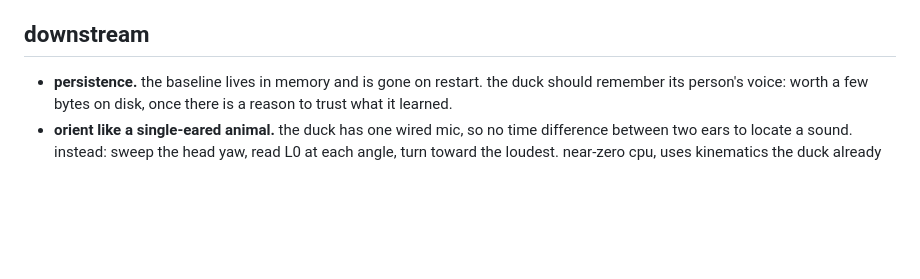
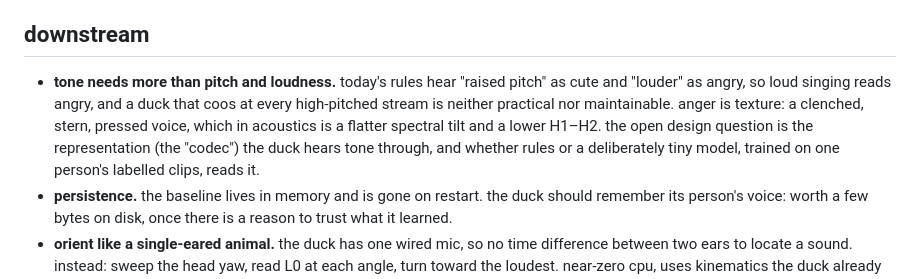
Before and after one commit to Archdiner/microhear, a Markdown page: README.md, the part around the change. Drawn GitHub-style; blank space fills up the shorter version.

Commit message:
readme: tone needs texture, not just pitch and loudness
Loud singing reads as angry and any raised pitch as cute. Anger is a pressed voice (flatter tilt,
lower H1-H2); the representation tone is heard through, and rules versus a tiny model, is open.

Assisted by Claude Code

```diff
--- a/README.md
+++ b/README.md
@@ -41,6 +41,12 @@ microduck main has today, for comparison.
 
 ## downstream
 
+- **tone needs more than pitch and loudness.** today's rules hear "raised pitch" as cute and
+  "louder" as angry, so loud singing reads angry, and a duck that coos at every high-pitched
+  stream is neither practical nor maintainable. anger is texture: a clenched, stern, pressed voice,
+  which in acoustics is a flatter spectral tilt and a lower H1–H2. the open design question is the
+  representation (the "codec") the duck hears tone through, and whether rules or a deliberately
+  tiny model, trained on one person's labelled clips, reads it.
 - **persistence.** the baseline lives in memory and is gone on restart. the duck should remember its
   person's voice: worth a few bytes on disk, once there is a reason to trust what it learned.
 - **orient like a single-eared animal.** the duck has one wired mic, so no time difference between
```
